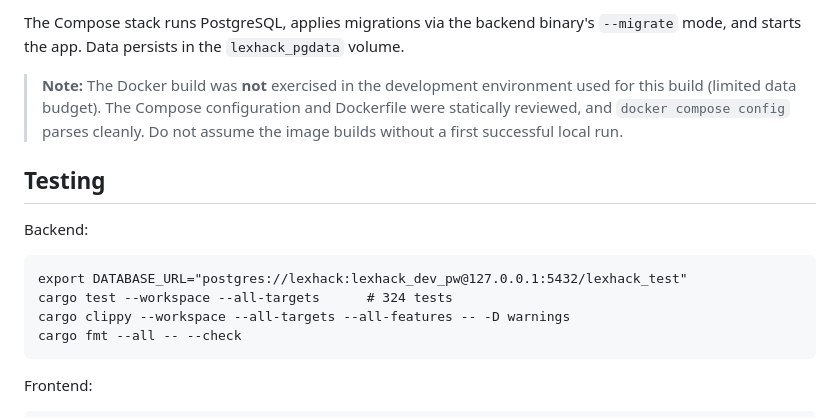
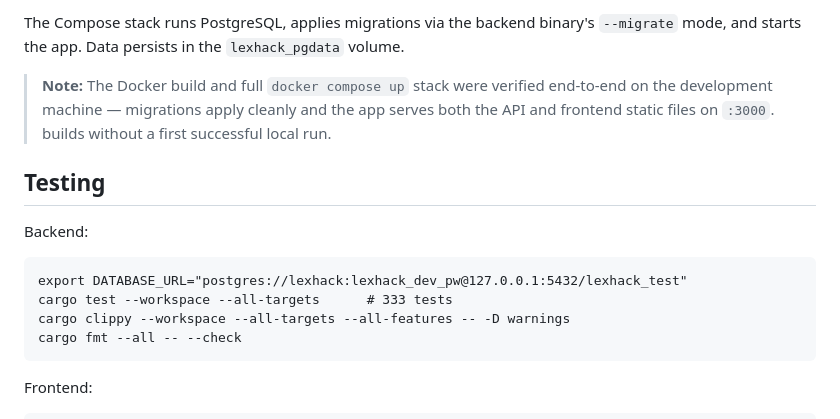
Before and after one commit to hassanbabayo85-source/legaltech-contract-automation, a Markdown page: README.md, the part around the change. GitHub-like rendering.

Commit message:
Update README: Docker verified end-to-end, correct test count

```diff
--- a/README.md
+++ b/README.md
@@ -201,10 +201,10 @@ The Compose stack runs PostgreSQL, applies migrations via the
 backend binary's `--migrate` mode, and starts the app. Data persists
 in the `lexhack_pgdata` volume.
 
-> **Note:** The Docker build was **not** exercised in the development
-> environment used for this build (limited data budget). The Compose
-> configuration and Dockerfile were statically reviewed, and
-> `docker compose config` parses cleanly. Do not assume the image
+> **Note:** The Docker build and full `docker compose up` stack were
+> verified end-to-end on the development machine — migrations apply
+> cleanly and the app serves both the API and frontend static files
+> on `:3000`.
 > builds without a first successful local run.
 
 ## Testing
@@ -212,7 +212,7 @@ in the `lexhack_pgdata` volume.
 Backend:
 
     export DATABASE_URL="postgres://lexhack:lexhack_dev_pw@127.0.0.1:5432/lexhack_test"
-    cargo test --workspace --all-targets      # 324 tests
+    cargo test --workspace --all-targets      # 333 tests
     cargo clippy --workspace --all-targets --all-features -- -D warnings
     cargo fmt --all -- --check
 
```
